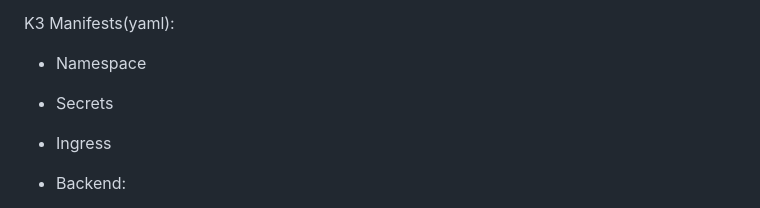
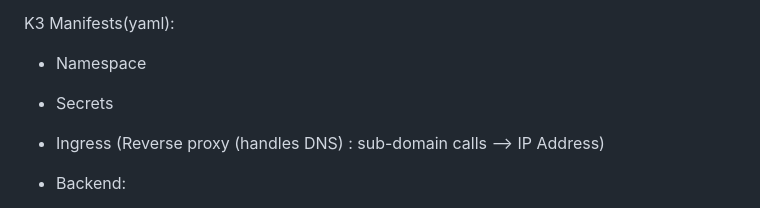
Before and after one commit to vivupadi/chatbot, a Markdown page: README.md, the part around the change. Drawn GitHub-style.

Commit message:
Update Ingress description in README.md
Clarify Ingress description in README.

```diff
--- a/README.md
+++ b/README.md
@@ -129,7 +129,7 @@ The frontend is called using ingress --> Calls out the host chat.vivekpadayattil
 K3 Manifests(yaml):
 - Namespace
 - Secrets
-- Ingress
+- Ingress (Reverse proxy (handles DNS) : sub-domain calls --> IP Address)
 - Backend:
   - Backend-depl
   - Backend-svc (type ClusterIP)
```
